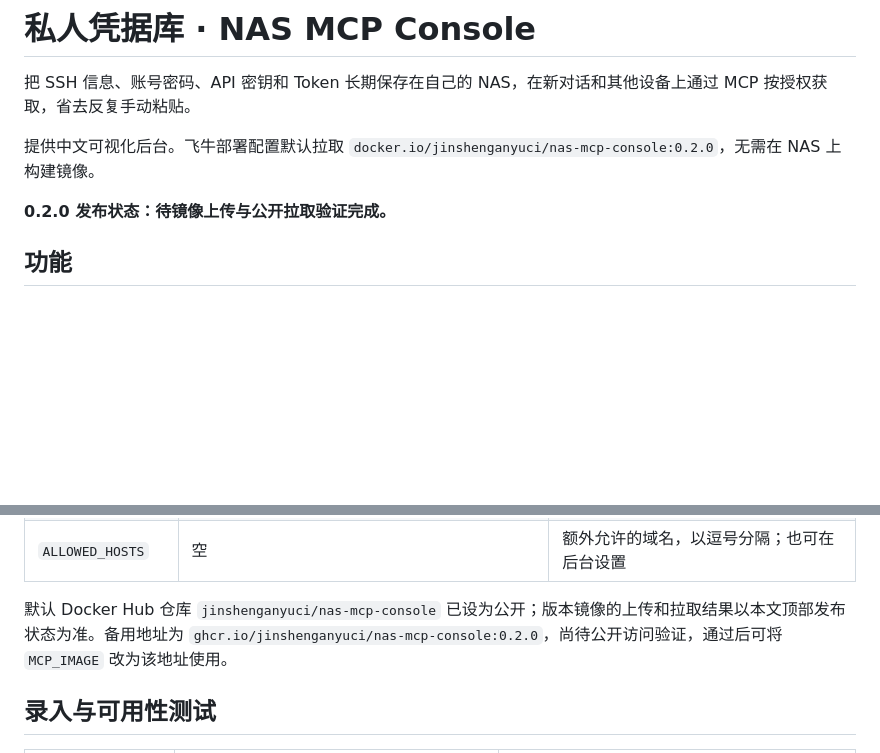
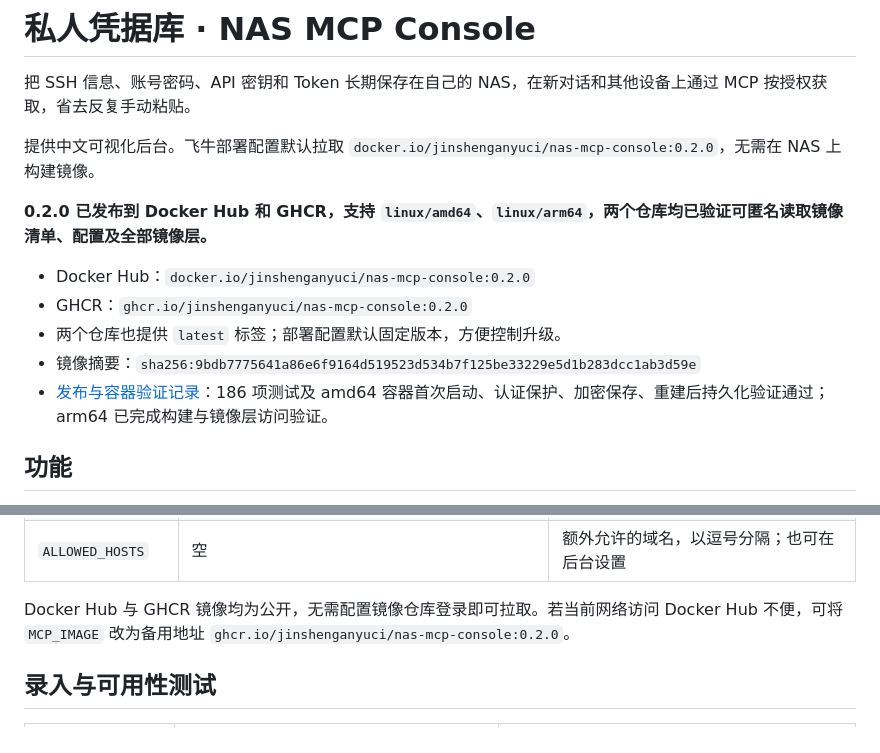
Before and after one commit to jinshenganyuci/nas-mcp-console, a Markdown page: README.md, 2 parts joined by grey strips. Rendered like a GitHub page; blank space fills up the shorter version.

Commit message:
Document verified public image release 0.2.0

```diff
--- a/README.md
+++ b/README.md
@@ -4,7 +4,13 @@
 
 提供中文可视化后台。飞牛部署配置默认拉取 `docker.io/jinshenganyuci/nas-mcp-console:0.2.0`，无需在 NAS 上构建镜像。
 
-**0.2.0 发布状态：待镜像上传与公开拉取验证完成。**
+**0.2.0 已发布到 Docker Hub 和 GHCR，支持 `linux/amd64`、`linux/arm64`，两个仓库均已验证可匿名读取镜像清单、配置及全部镜像层。**
+
+- Docker Hub：`docker.io/jinshenganyuci/nas-mcp-console:0.2.0`
+- GHCR：`ghcr.io/jinshenganyuci/nas-mcp-console:0.2.0`
+- 两个仓库也提供 `latest` 标签；部署配置默认固定版本，方便控制升级。
+- 镜像摘要：`sha256:9bdb7775641a86e6f9164d519523d534b7f125be33229e5d1b283dcc1ab3d59e`
+- [发布与容器验证记录](https://github.com/jinshenganyuci/nas-mcp-console/actions/runs/40156653251)：186 项测试及 amd64 容器首次启动、认证保护、加密保存、重建后持久化验证通过；arm64 已完成构建与镜像层访问验证。
 
 ## 功能
 
@@ -71,7 +77,7 @@ docker compose -f compose.fnos.yaml up -d
 | `MCP_DATA_VOLUME` | `nas-mcp-data` | 持久化卷名；已有数据后保持不变 |
 | `ALLOWED_HOSTS` | 空 | 额外允许的域名，以逗号分隔；也可在后台设置 |
 
-默认 Docker Hub 仓库 `jinshenganyuci/nas-mcp-console` 已设为公开；版本镜像的上传和拉取结果以本文顶部发布状态为准。备用地址为 `ghcr.io/jinshenganyuci/nas-mcp-console:0.2.0`，尚待公开访问验证，通过后可将 `MCP_IMAGE` 改为该地址使用。
+Docker Hub 与 GHCR 镜像均为公开，无需配置镜像仓库登录即可拉取。若当前网络访问 Docker Hub 不便，可将 `MCP_IMAGE` 改为备用地址 `ghcr.io/jinshenganyuci/nas-mcp-console:0.2.0`。
 
 ## 录入与可用性测试
 
```
